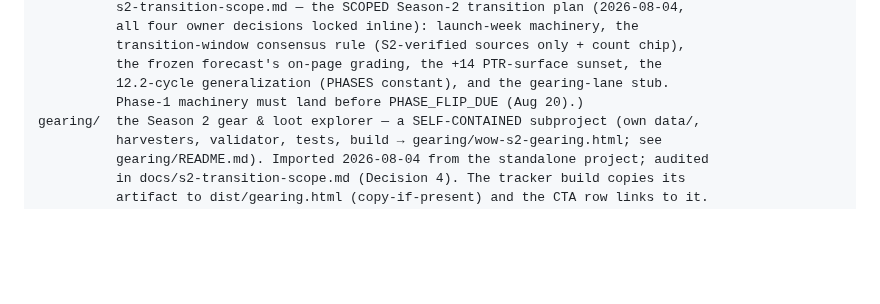
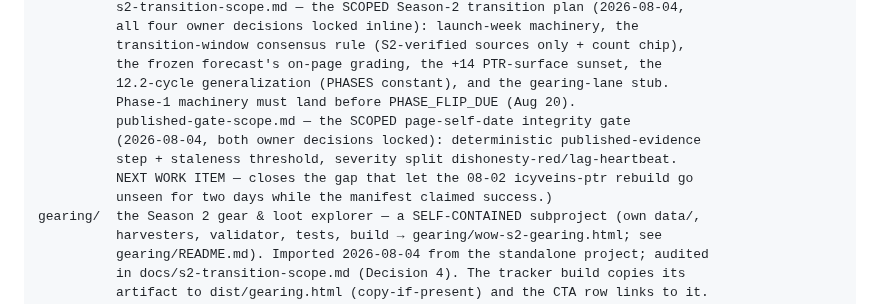
Before and after one commit to riles22/wow-class-tracker, a Markdown page: CLAUDE.md, the part around the change. Rendered like a GitHub page; blank space fills up the shorter version.

```diff
--- a/CLAUDE.md
+++ b/CLAUDE.md
@@ -412,7 +412,12 @@ docs/     working notes (finder-audit.md · security-audit-2026-07.md ·
           transition-window consensus rule (S2-verified sources only + count chip),
           the frozen forecast's on-page grading, the +14 PTR-surface sunset, the
           12.2-cycle generalization (PHASES constant), and the gearing-lane stub.
-          Phase-1 machinery must land before PHASE_FLIP_DUE (Aug 20).)
+          Phase-1 machinery must land before PHASE_FLIP_DUE (Aug 20).
+          published-gate-scope.md — the SCOPED page-self-date integrity gate
+          (2026-08-04, both owner decisions locked): deterministic published-evidence
+          step + staleness threshold, severity split dishonesty-red/lag-heartbeat.
+          NEXT WORK ITEM — closes the gap that let the 08-02 icyveins-ptr rebuild go
+          unseen for two days while the manifest claimed success.)
 gearing/  the Season 2 gear & loot explorer — a SELF-CONTAINED subproject (own data/,
           harvesters, validator, tests, build → gearing/wow-s2-gearing.html; see
           gearing/README.md). Imported 2026-08-04 from the standalone project; audited
```
Also changed, not shown: docs/published-gate-scope.md (added, +151 -0 lines), 1 other file.
